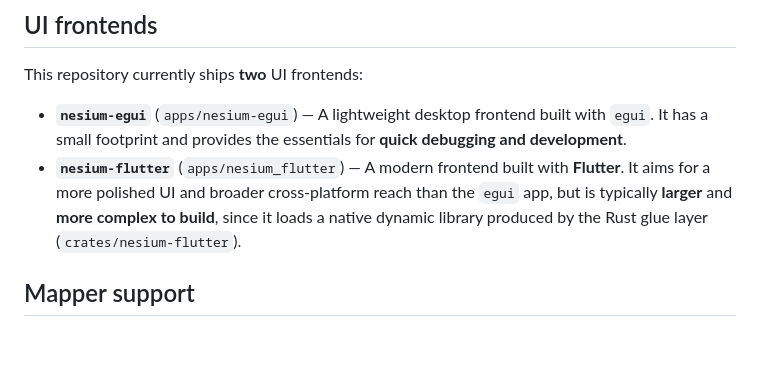
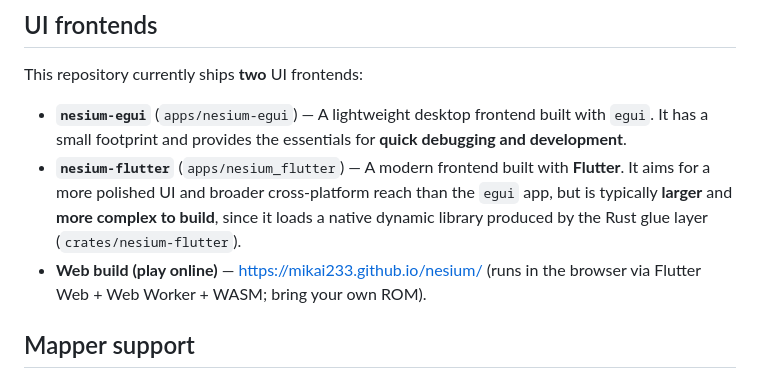
Before and after one commit to mikai233/nesium, a Markdown page: README.md, the part around the change. Rendered like a GitHub page; blank space fills up the shorter version.

Commit message:
docs(readme): add GitHub Pages web demo link
Link to the online NES emulator at https://mikai233.github.io/nesium/
Mention web runtime under root UI frontends and Flutter app web/CI section

```diff
--- a/README.md
+++ b/README.md
@@ -24,6 +24,7 @@ This repository currently ships **two** UI frontends:
 
 - **`nesium-egui`** (`apps/nesium-egui`) — A lightweight desktop frontend built with `egui`. It has a small footprint and provides the essentials for **quick debugging and development**.
 - **`nesium-flutter`** (`apps/nesium_flutter`) — A modern frontend built with **Flutter**. It aims for a more polished UI and broader cross‑platform reach than the `egui` app, but is typically **larger** and **more complex to build**, since it loads a native dynamic library produced by the Rust glue layer (`crates/nesium-flutter`).
+- **Web build (play online)** — https://mikai233.github.io/nesium/ (runs in the browser via Flutter Web + Web Worker + WASM; bring your own ROM).
 
 ## Mapper support
 
```
Also changed, not shown: apps/nesium_flutter/README.md (+1 -0 lines).
